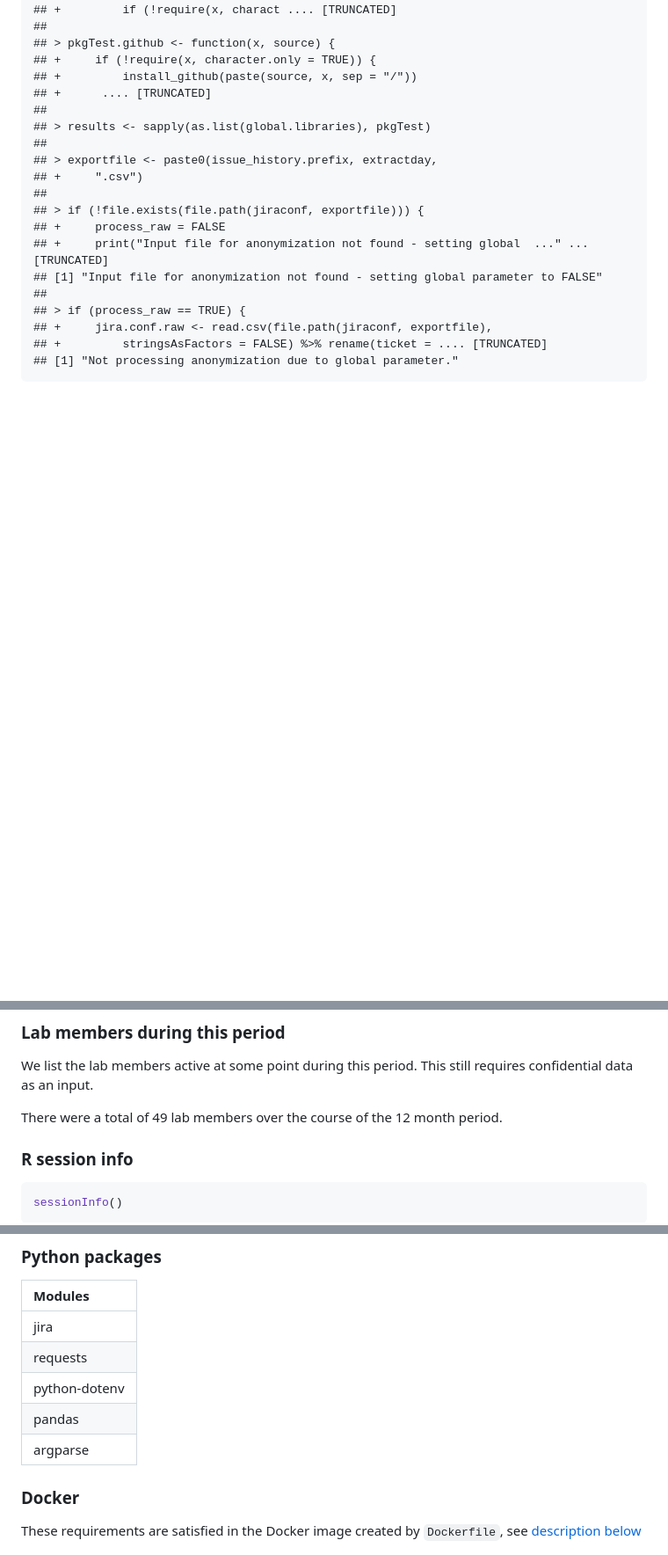
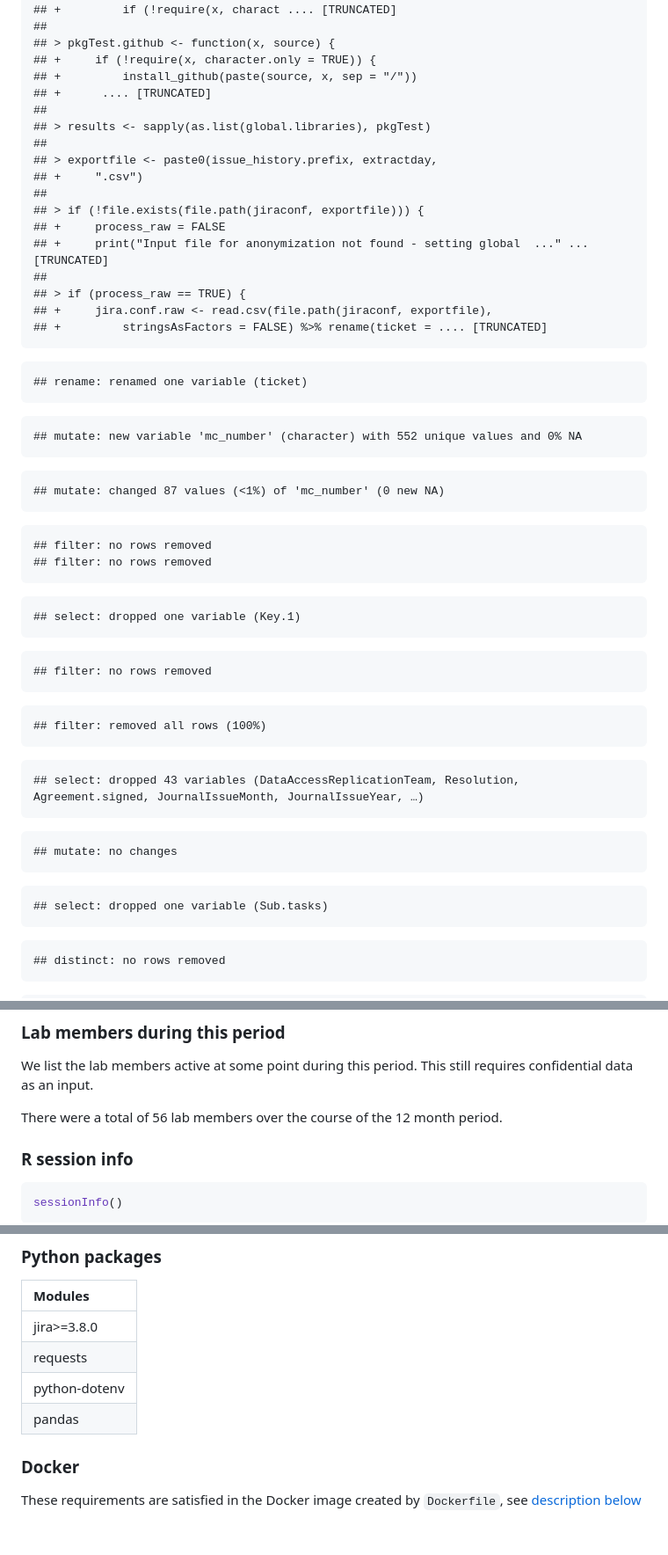
Before and after one commit to AEADataEditor/processing-jira-process-data, a Markdown page: README.md, 3 parts joined by grey strips. Shown: that part at 88% size. Drawn GitHub-style; blank space fills up the shorter version.

````diff
--- a/README.md
+++ b/README.md
@@ -171,9 +183,54 @@ source(file.path(programs,"02_jira_anonymize.R"),echo=TRUE)
 ## > if (!file.exists(file.path(jiraconf, exportfile))) {
 ## +     process_raw = FALSE
 ## +     print("Input file for anonymization not found - setting global  ..." ... [TRUNCATED]
-## [1] "Input file for anonymization not found - setting global parameter to FALSE"
 ##
 ## > if (process_raw == TRUE) {
 ## +     jira.conf.raw <- read.csv(file.path(jiraconf, exportfile),
 ## +         stringsAsFactors = FALSE) %>% rename(ticket = .... [TRUNCATED]
-## [1] "Not processing anonymization due to global parameter."
+```
+
+```
+## rename: renamed one variable (ticket)
+```
+
+```
+## mutate: new variable 'mc_number' (character) with 552 unique values and 0% NA
+```
+
+```
+## mutate: changed 87 values (<1%) of 'mc_number' (0 new NA)
+```
+
+```
+## filter: no rows removed
+## filter: no rows removed
+```
+
+```
+## select: dropped one variable (Key.1)
+```
+
+```
+## filter: no rows removed
+```
+
+```
+## filter: removed all rows (100%)
+```
+
+```
+## select: dropped 43 variables (DataAccessReplicationTeam, Resolution, Agreement.signed, JournalIssueMonth, JournalIssueYear, …)
+```
+
+```
+## mutate: no changes
+```
+
+```
+## select: dropped one variable (Sub.tasks)
+```
+
+```
+## distinct: no rows removed
+```
+
@@ -238,7 +367,7 @@ We list the lab members active at some point during this period. This still requ
 
 
 
-There were a total of 49 lab members over the course of the 12 month period.
+There were a total of 56 lab members over the course of the 12 month period.
 
 ### R session info
 
@@ -316,11 +445,10 @@ R (last run with R r paste0(R.Version()$major, ".", R.Version()$minor))
 
 |Modules       |
 |:-------------|
-|jira          |
+|jira>=3.8.0   |
 |requests      |
 |python-dotenv |
 |pandas        |
-|argparse      |
 
 ### Docker
 These requirements are satisfied in the Docker image created by `Dockerfile`, see [description below](#setup---1.-docker)
````
Also changed, not shown: other parts of README.md (+102 -18 lines), images/AEADataEditorWorkflow-20251128.png (added), 15 other files.
